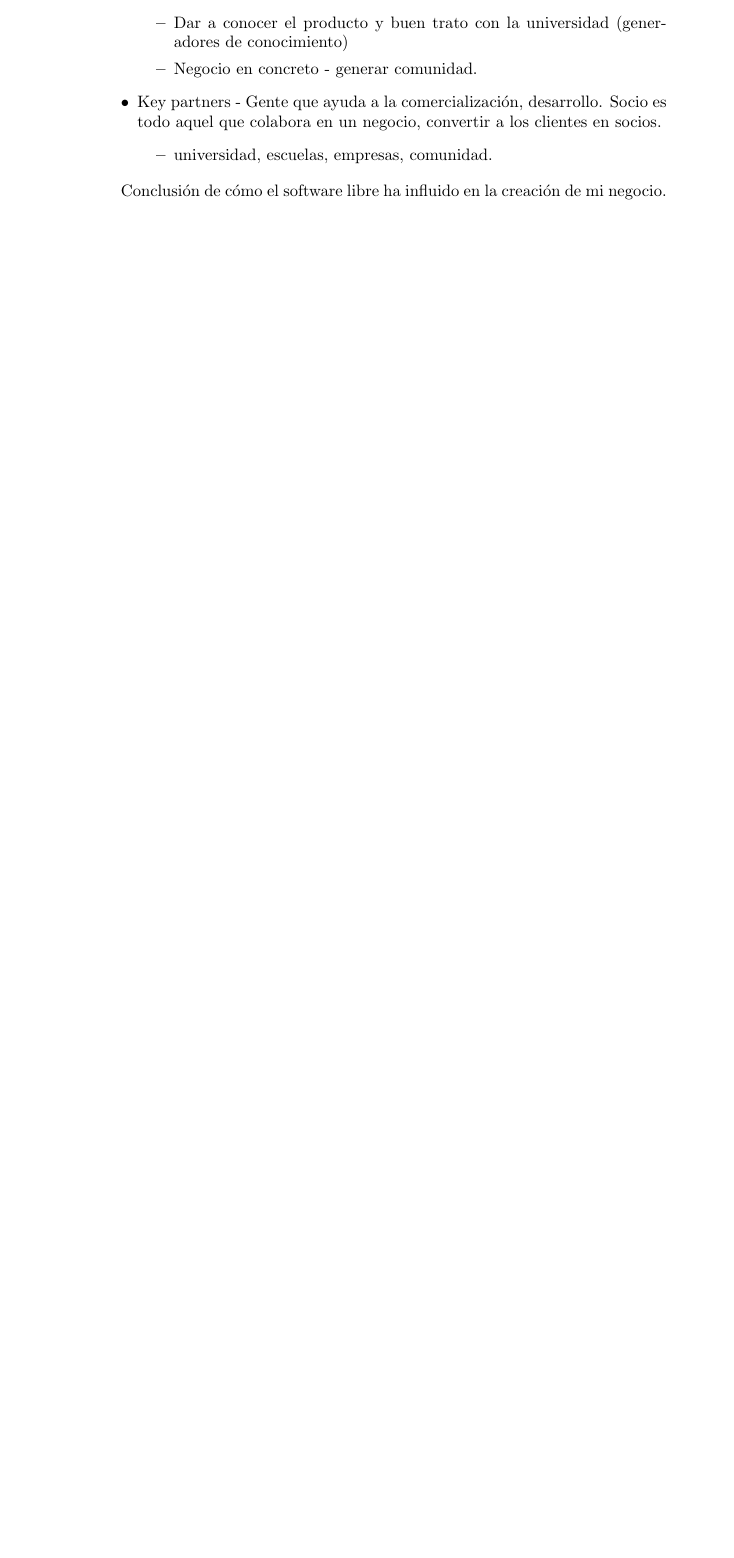
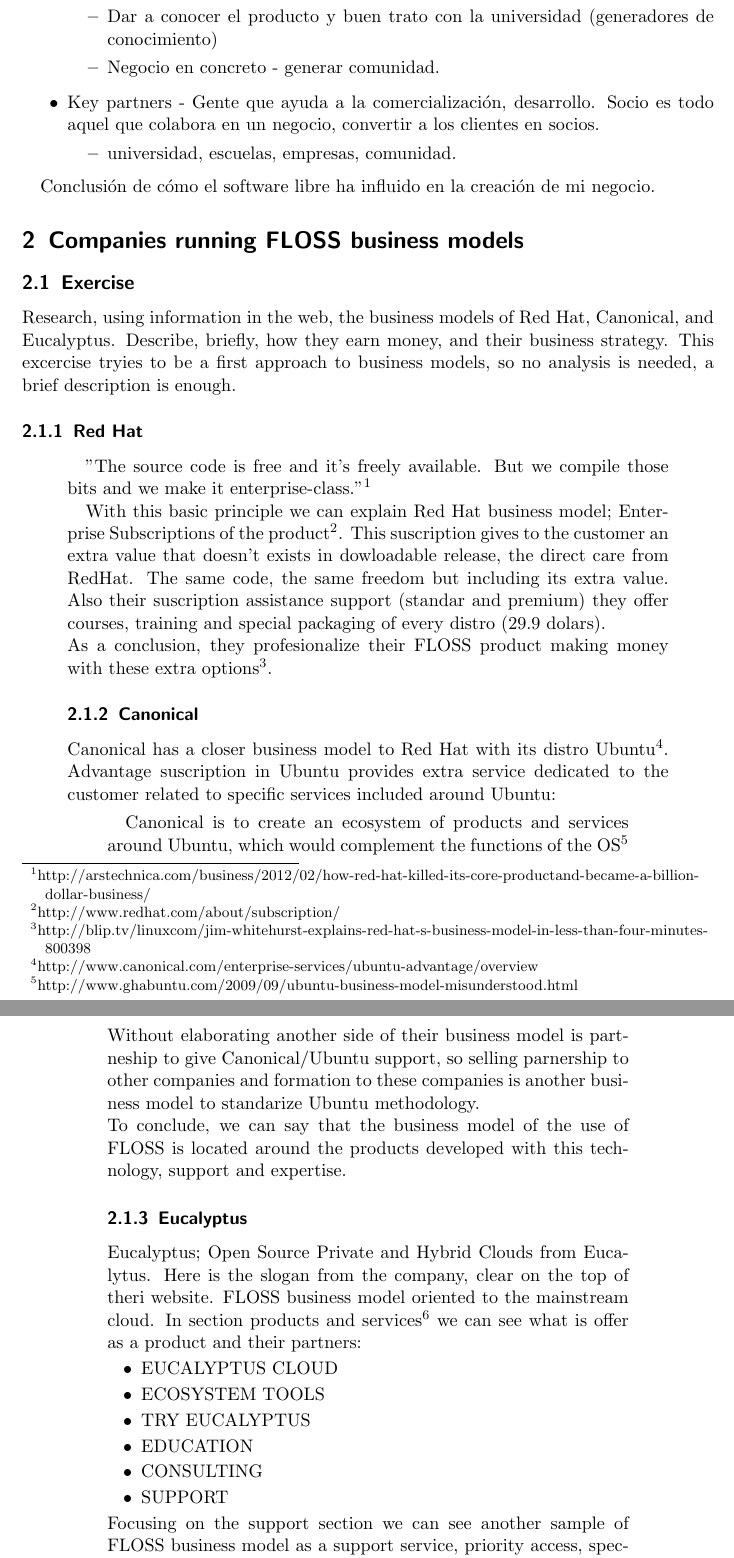
Before and after one commit to ricardogarfe/mswl-economic-aspects, a LaTeX problem sheet (002-exercises.tex): part of page 2 of 2 before the commit and two parts of pages 3 and 4 of 4 after it, the two joined at a grey line, cut so that both start at the same text, the shorter picture padded with empty space. Compiled offline with pdfLaTeX.

Commit message:
Identify Business model in FLOSS.

```diff
--- a/002-exercises.tex
+++ b/002-exercises.tex
@@ -117,3 +121,56 @@
 
 Conclusión de cómo el software libre ha influido en la creación de mi negocio.
 
+\section{Companies running FLOSS business models}
+
+\subsection{Exercise}
+
+Research, using information in the web, the business models of Red Hat,
+Canonical, and Eucalyptus. Describe, briefly, how they earn money, and their
+business strategy. This excercise tryies to be a first approach to business
+models, so no analysis is needed, a brief description is enough.
+
+\subsubsection{Red Hat}
+
+\quotation{ "The source code is free and it's freely available. But we compile
+ those bits and we make it enterprise-class."}\footnote{http://arstechnica.com/business/2012/02/how-red-hat-killed-its-core-productand-became-a-billion-dollar-business/}
+
+ With this basic principle we can explain Red Hat business model; Enterprise
+ Subscriptions of the product\footnote{http://www.redhat.com/about/subscription/}.
+ This suscription gives to the customer an extra value that doesn't exists
+  in dowloadable release, the direct care from RedHat.
+ The same code, the same freedom but including its extra value. Also their
+ suscription assistance support (standar and premium) they offer courses,
+  training and special packaging of every distro (29.9 dolars).\\
+ As a conclusion, they profesionalize their FLOSS product making money with
+ these extra options\footnote{http://blip.tv/linuxcom/jim-whitehurst-explains-red-hat-s-business-model-in-less-than-four-minutes-800398}.
+
+\subsubsection{Canonical}
+
+ Canonical has a closer business model to Red Hat with its distro Ubuntu\footnote{http://www.canonical.com/enterprise-services/ubuntu-advantage/overview}.
+ Advantage suscription in Ubuntu provides extra service dedicated to the customer
+ related to specific services included around Ubuntu:
+ \quotation{Canonical is to create an ecosystem of products and services around Ubuntu, which would complement the functions of the OS}\footnote{http://www.ghabuntu.com/2009/09/ubuntu-business-model-misunderstood.html}
+ Without elaborating another side of their business model is partneship to give
+ Canonical/Ubuntu support, so selling parnership to other companies and formation
+ to these companies is another business model to standarize Ubuntu methodology.\\
+ To conclude, we can say that the business model of the use of FLOSS is located
+  around the products developed with this technology, support and expertise.
+
+\subsubsection{Eucalyptus}
+
+ Eucalyptus; Open Source Private and Hybrid Clouds from Eucalytus. Here is the
+ slogan from the company, clear on the top of theri website. FLOSS business model
+ oriented to the mainstream cloud.
+ In section products and services\footnote{http://www.eucalyptus.com/eucalyptus-cloud}
+ we can see what is offer as a product and their partners:
+ \begin{itemize}
+  \item EUCALYPTUS CLOUD
+  \item ECOSYSTEM TOOLS
+  \item TRY EUCALYPTUS
+  \item EDUCATION
+  \item CONSULTING
+  \item SUPPORT
+\end{itemize}
+ Focusing on the support section we can see another sample of FLOSS business model
+ as a support service, priority access, specifications and expertise in the product.
@@ -119,0 +186 @@
+As a final conclusion we can say that the business model of each company is
```
Also changed, not shown: 002-exercises.tex (29 more changed lines).
